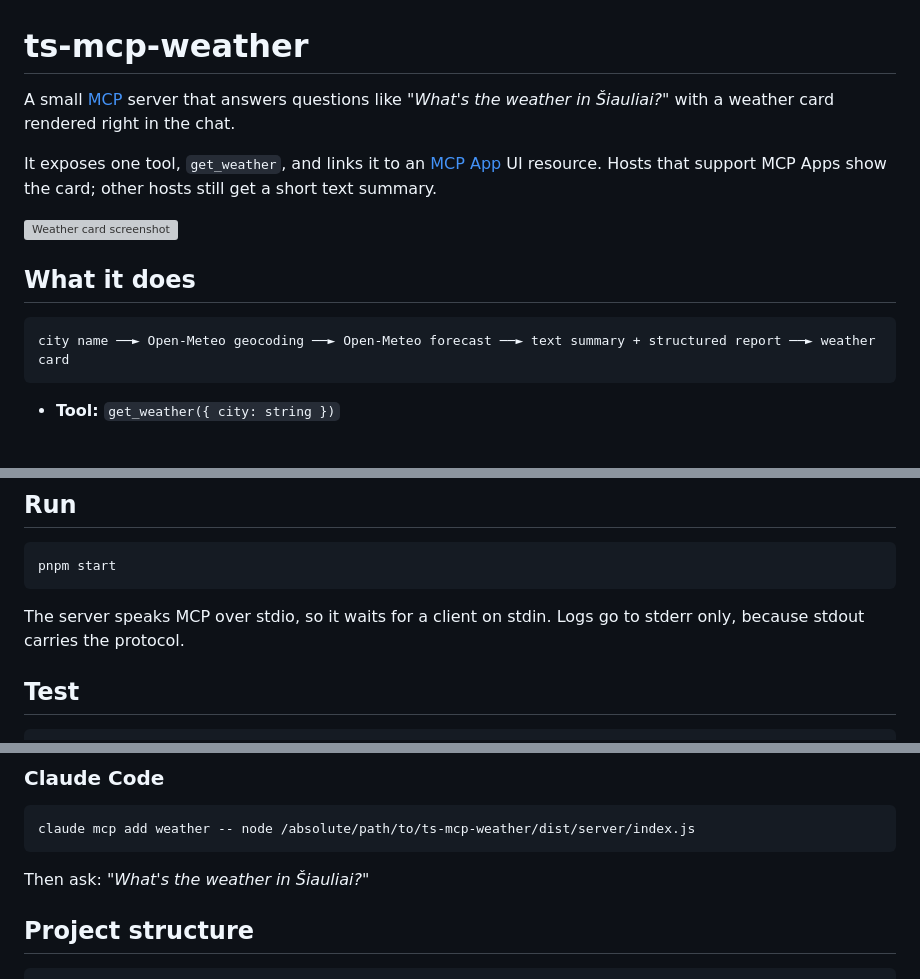
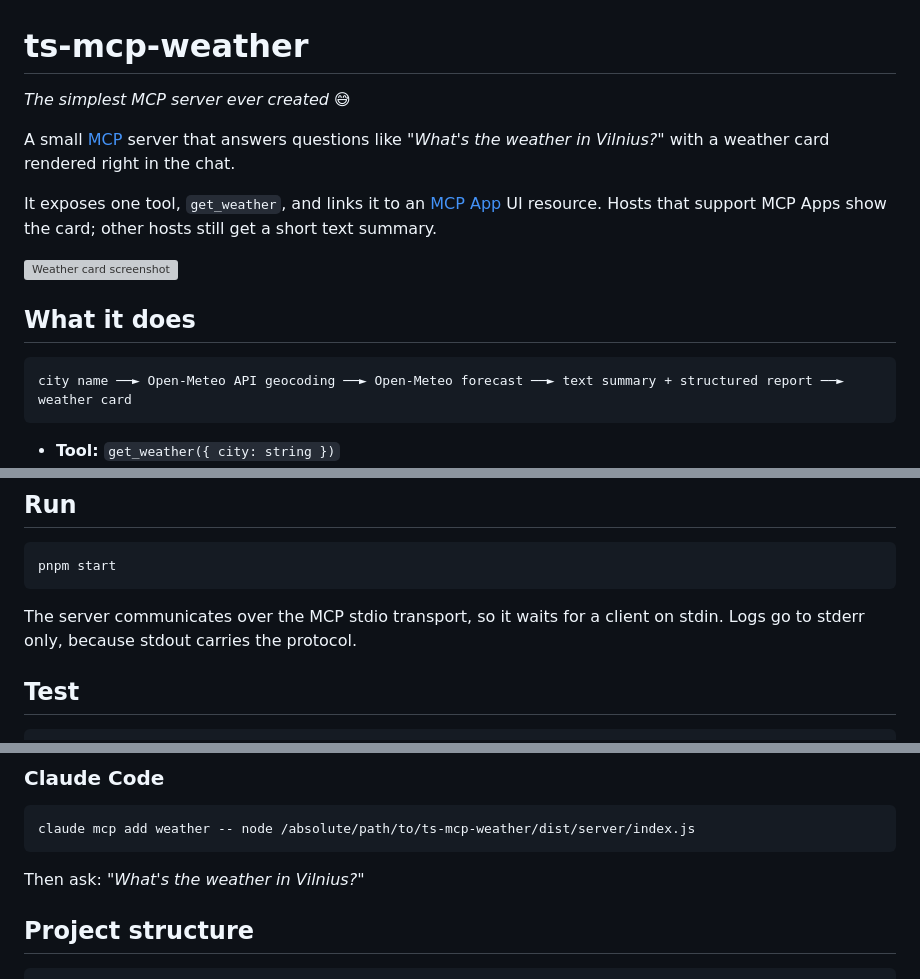
Before and after one commit to MartynasKi/mcp-ts-weather, a Markdown page: README.md, 3 parts joined by grey strips. GitHub-like rendering; blank space fills up the shorter version; grey boxes are pictures that could not be loaded.

Commit message:
docs: polish readme tagline and wording

````diff
--- a/README.md
+++ b/README.md
@@ -1,6 +1,8 @@
 # ts-mcp-weather
 
-A small [MCP](https://modelcontextprotocol.io) server that answers questions like *"What's the weather in Šiauliai?"* with a weather card rendered right in the chat.
+*The simplest MCP server ever created 😅*
+
+A small [MCP](https://modelcontextprotocol.io) server that answers questions like *"What's the weather in Vilnius?"* with a weather card rendered right in the chat.
 
 It exposes one tool, `get_weather`, and links it to an [MCP App](https://github.com/modelcontextprotocol/ext-apps) UI resource. Hosts that support MCP Apps show the card; other hosts still get a short text summary.
 
@@ -10,7 +12,7 @@ It exposes one tool, `get_weather`, and links it to an [MCP App](https://github.
 ## What it does
 
 ```
-city name ──► Open-Meteo geocoding ──► Open-Meteo forecast ──► text summary + structured report ──► weather card
+city name ──► Open-Meteo API geocoding ──► Open-Meteo forecast ──► text summary + structured report ──► weather card
 ```
 
 - **Tool:** `get_weather({ city: string })`
@@ -45,7 +47,7 @@ The build writes two things to `dist/`:
 pnpm start
 ```
 
-The server speaks MCP over stdio, so it waits for a client on stdin. Logs go to stderr only, because stdout carries the protocol.
+The server communicates over the MCP stdio transport, so it waits for a client on stdin. Logs go to stderr only, because stdout carries the protocol.
 
 ## Test
 
@@ -84,7 +86,7 @@ Add this to `claude_desktop_config.json` (Settings → Developer → Edit Config
 claude mcp add weather -- node /absolute/path/to/ts-mcp-weather/dist/server/index.js
 ```
 
-Then ask: *"What's the weather in Šiauliai?"*
+Then ask: *"What's the weather in Vilnius?"*
 
 ## Project structure
 
````
